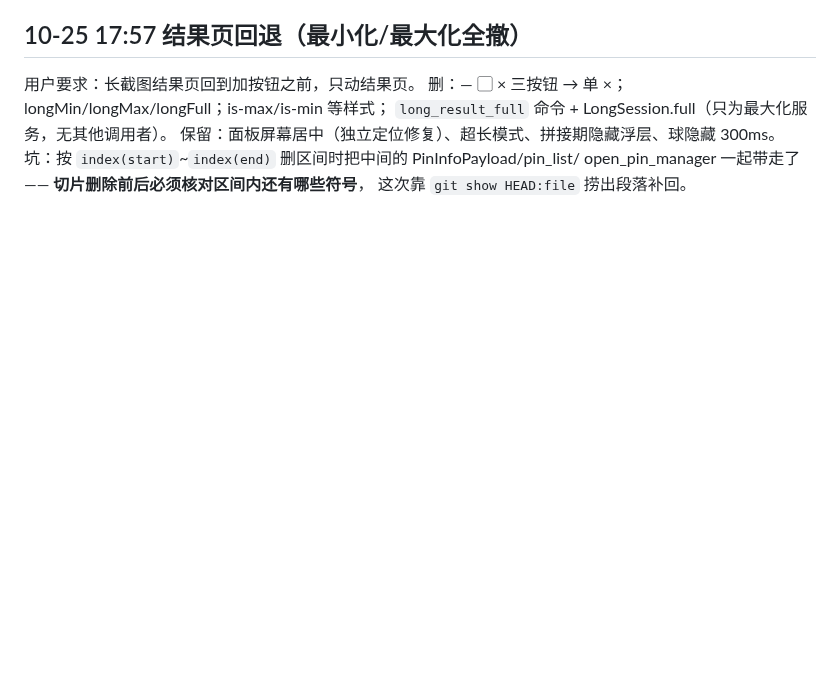
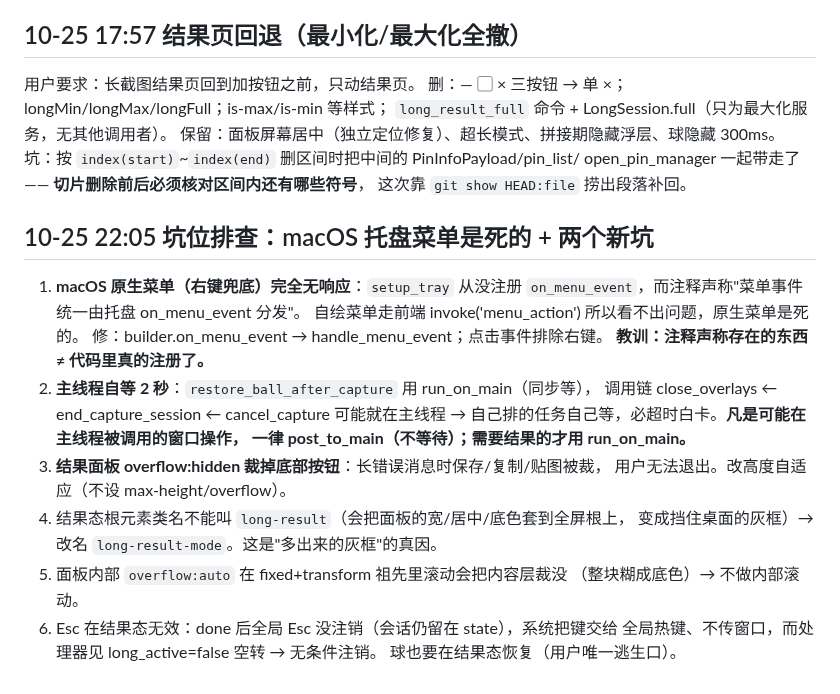
Before and after one commit to dskcvip/SnapPin, a Markdown page: .workbuddy/memory/2026-10-24.md, the part around the change. GitHub-like rendering; blank space fills up the shorter version.

Commit message:
mem: macOS 托盘菜单死链 + 主线程自等 + 面板裁切/灰框/滚动四条坑

```diff
--- a/.workbuddy/memory/2026-10-24.md
+++ b/.workbuddy/memory/2026-10-24.md
@@ -269,3 +269,23 @@ tsc/cargo/build 均过；**UI 实测待补**。
 坑：按 `index(start)`~`index(end)` 删区间时把中间的 PinInfoPayload/pin_list/
 open_pin_manager 一起带走了 —— **切片删除前后必须核对区间内还有哪些符号**，
 这次靠 `git show HEAD:file` 捞出段落补回。
+
+## 10-25 22:05 坑位排查：macOS 托盘菜单是死的 + 两个新坑
+1. **macOS 原生菜单（右键兜底）完全无响应**：`setup_tray` 从没注册
+   `on_menu_event`，而注释声称"菜单事件统一由托盘 on_menu_event 分发"。
+   自绘菜单走前端 invoke('menu_action') 所以看不出问题，原生菜单是死的。
+   修：builder.on_menu_event → handle_menu_event；点击事件排除右键。
+   **教训：注释声称存在的东西 ≠ 代码里真的注册了。**
+2. **主线程自等 2 秒**：`restore_ball_after_capture` 用 run_on_main（同步等），
+   调用链 close_overlays ← end_capture_session ← cancel_capture 可能就在主线程
+   → 自己排的任务自己等，必超时白卡。**凡是可能在主线程被调用的窗口操作，
+   一律 post_to_main（不等待）；需要结果的才用 run_on_main。**
+3. **结果面板 overflow:hidden 裁掉底部按钮**：长错误消息时保存/复制/贴图被裁，
+   用户无法退出。改高度自适应（不设 max-height/overflow）。
+4. 结果态根元素类名不能叫 `long-result`（会把面板的宽/居中/底色套到全屏根上，
+   变成挡住桌面的灰框）→ 改名 `long-result-mode`。这是"多出来的灰框"的真因。
+5. 面板内部 `overflow:auto` 在 fixed+transform 祖先里滚动会把内容层裁没
+   （整块糊成底色）→ 不做内部滚动。
+6. Esc 在结果态无效：done 后全局 Esc 没注销（会话仍留在 state），系统把键交给
+   全局热键、不传窗口，而处理器见 long_active=false 空转 → 无条件注销。
+   球也要在结果态恢复（用户唯一逃生口）。
```
